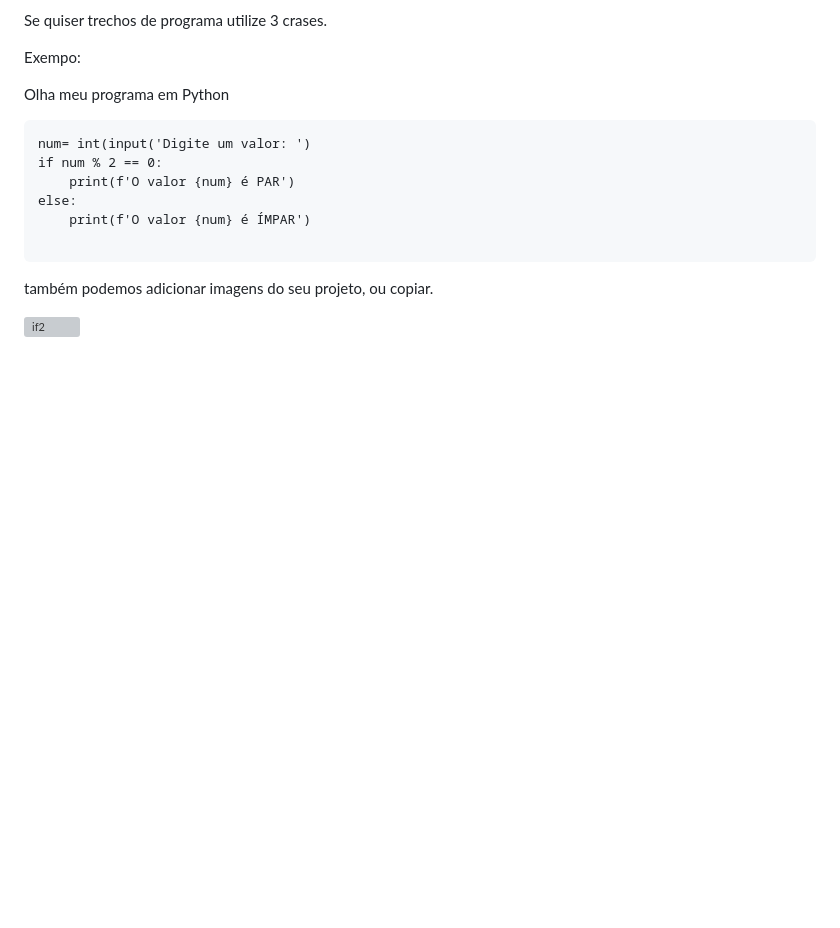
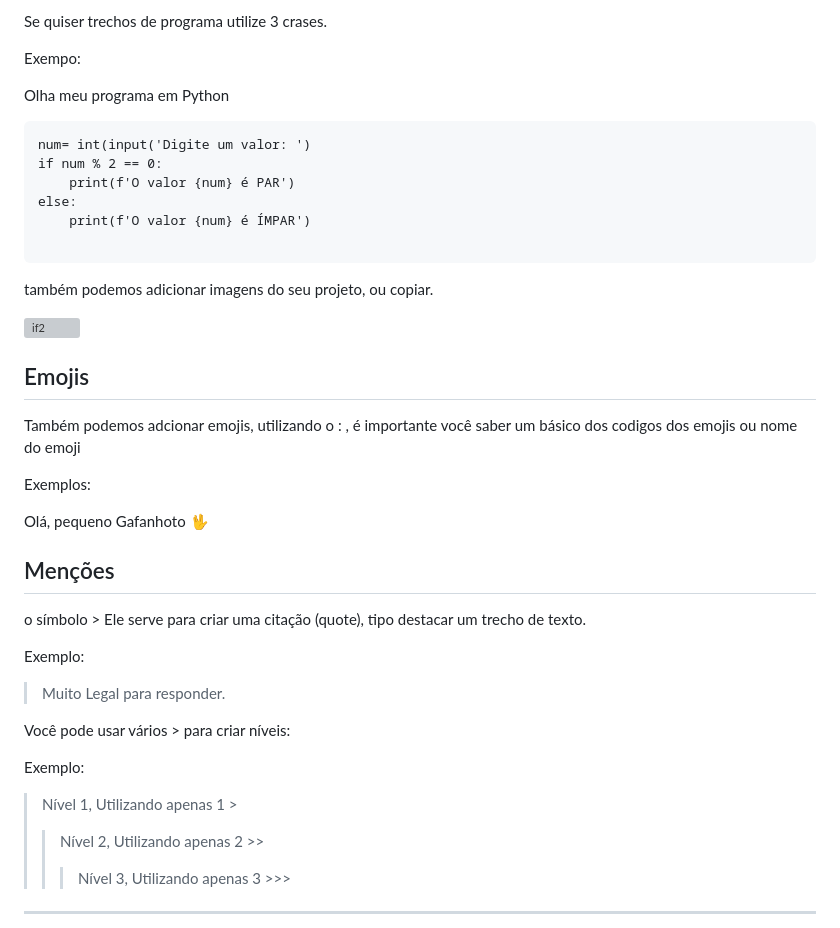
Before and after one commit to SamuelBerto/Ola-Mundo, a Markdown page: README.md, the part around one of its changes. Rendered like a GitHub page; blank space fills up the shorter version; grey boxes are pictures that could not be loaded.

Commit message:
Update README.md
comandos

```diff
--- a/README.md
+++ b/README.md
@@ -179,3 +180,30 @@ else:
 também podemos adicionar imagens do seu projeto, ou copiar.
 
 <img width="270" height="146" alt="if2" src="https://github.com/user-attachments/assets/93d554b1-8895-433e-8d26-c67203d38f32" />
+
+
+## Emojis
+
+Também podemos adcionar emojis, utilizando o : , é importante você saber um básico dos codigos dos emojis ou nome do emoji
+
+Exemplos:
+
+Olá, pequeno Gafanhoto 🖖
+
+## Menções
+
+o símbolo > Ele serve para criar uma citação (quote), tipo destacar um trecho de texto.
+
+Exemplo:
+
+> Muito Legal para responder.
+
+Você pode usar vários > para criar níveis:
+
+Exemplo:
+
+> Nível 1, Utilizando apenas 1 >
+>> Nível 2, Utilizando apenas 2 >>
+>>> Nível 3, Utilizando apenas 3 >>>
+
+---
```
Also changed, not shown: other parts of README.md (+1 -0 lines).
